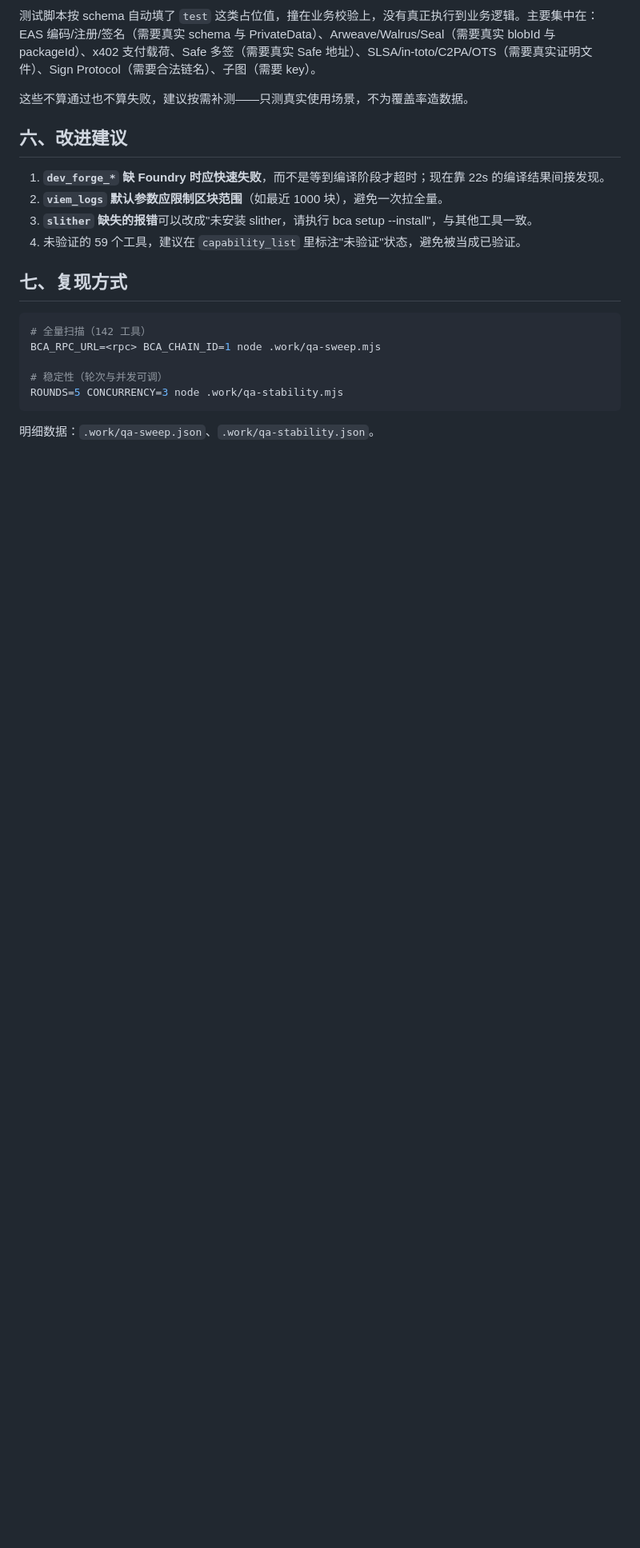
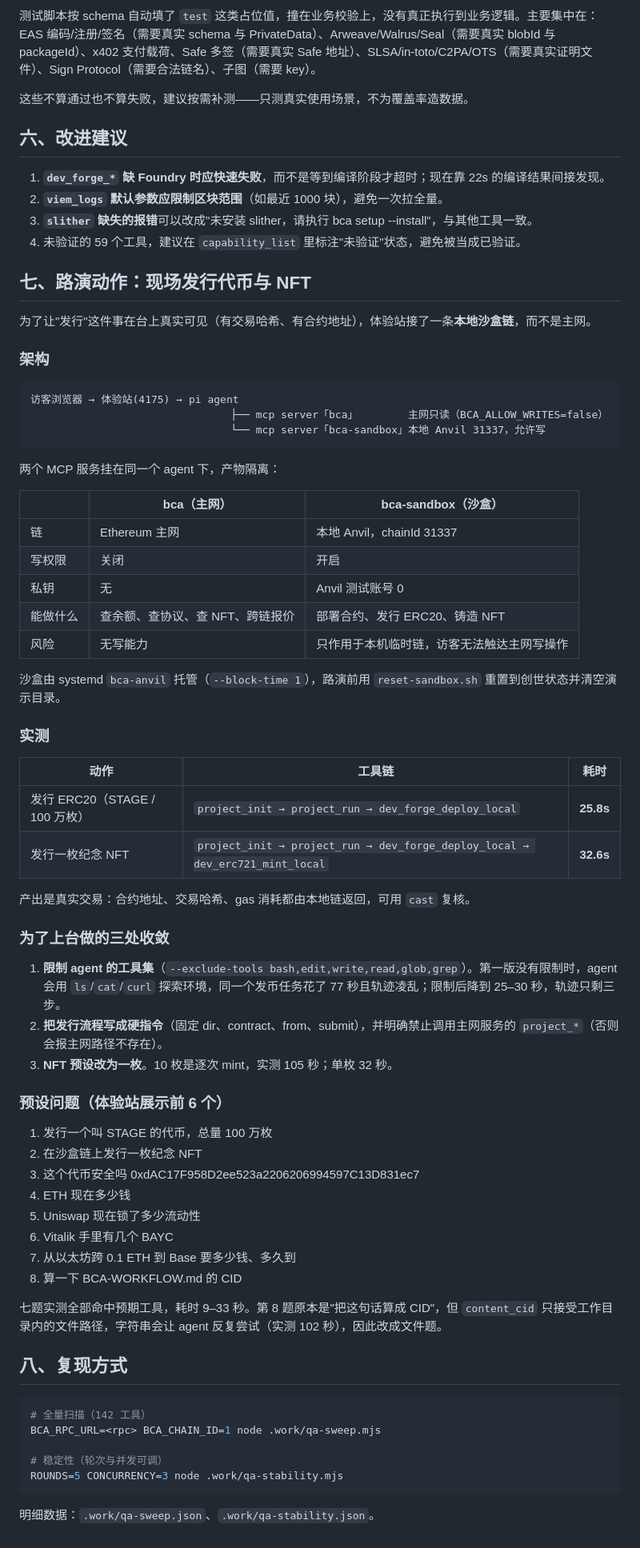
Before and after one commit to songconmaisaix31-design/blockchain-anything, a Markdown page: docs/acceptance/2026-10-31-v1.2-qa.md, the part around the change. Shown at 80% size. GitHub-like rendering; blank space fills up the shorter version.

Commit message:
docs: 验收报告补充路演现场发行方案与实测
记录沙盒链架构（主网只读 + 沙盒可写的双 MCP 服务隔离）、发币 25.8s / 发 NFT 32.6s 实测、三处收敛（限制 agent 工具集、发行流程写成硬指令、NFT 改单枚）以及 8 个预设问题的实测结果。

````diff
--- a/docs/acceptance/2026-10-31-v1.2-qa.md
+++ b/docs/acceptance/2026-10-31-v1.2-qa.md
@@ -99,7 +99,59 @@ EAS 编码/注册/签名（需要真实 schema 与 PrivateData）、Arweave/Walr
 3. **`slither` 缺失的报错**可以改成"未安装 slither，请执行 bca setup --install"，与其他工具一致。
 4. 未验证的 59 个工具，建议在 `capability_list` 里标注"未验证"状态，避免被当成已验证。
 
-## 七、复现方式
+## 七、路演动作：现场发行代币与 NFT
+
+为了让"发行"这件事在台上真实可见（有交易哈希、有合约地址），体验站接了一条**本地沙盒链**，而不是主网。
+
+### 架构
+
+```
+访客浏览器 → 体验站(4175) → pi agent
+                                ├── mcp server「bca」        主网只读（BCA_ALLOW_WRITES=false）
+                                └── mcp server「bca-sandbox」本地 Anvil 31337，允许写
+```
+
+两个 MCP 服务挂在同一个 agent 下，产物隔离：
+
+| | bca（主网） | bca-sandbox（沙盒） |
+| --- | --- | --- |
+| 链 | Ethereum 主网 | 本地 Anvil，chainId 31337 |
+| 写权限 | 关闭 | 开启 |
+| 私钥 | 无 | Anvil 测试账号 0 |
+| 能做什么 | 查余额、查协议、查 NFT、跨链报价 | 部署合约、发行 ERC20、铸造 NFT |
+| 风险 | 无写能力 | 只作用于本机临时链，访客无法触达主网写操作 |
+
+沙盒由 systemd `bca-anvil` 托管（`--block-time 1`），路演前用 `reset-sandbox.sh` 重置到创世状态并清空演示目录。
+
+### 实测
+
+| 动作 | 工具链 | 耗时 |
+| --- | --- | --- |
+| 发行 ERC20（STAGE / 100 万枚） | `project_init → project_run → dev_forge_deploy_local` | **25.8s** |
+| 发行一枚纪念 NFT | `project_init → project_run → dev_forge_deploy_local → dev_erc721_mint_local` | **32.6s** |
+
+产出是真实交易：合约地址、交易哈希、gas 消耗都由本地链返回，可用 `cast` 复核。
+
+### 为了上台做的三处收敛
+
+1. **限制 agent 的工具集**（`--exclude-tools bash,edit,write,read,glob,grep`）。第一版没有限制时，agent 会用 `ls`/`cat`/`curl` 探索环境，同一个发币任务花了 77 秒且轨迹凌乱；限制后降到 25–30 秒，轨迹只剩三步。
+2. **把发行流程写成硬指令**（固定 dir、contract、from、submit），并明确禁止调用主网服务的 `project_*`（否则会报主网路径不存在）。
+3. **NFT 预设改为一枚**。10 枚是逐次 mint，实测 105 秒；单枚 32 秒。
+
+### 预设问题（体验站展示前 6 个）
+
+1. 发行一个叫 STAGE 的代币，总量 100 万枚
+2. 在沙盒链上发行一枚纪念 NFT
+3. 这个代币安全吗 0xdAC17F958D2ee523a2206206994597C13D831ec7
+4. ETH 现在多少钱
+5. Uniswap 现在锁了多少流动性
+6. Vitalik 手里有几个 BAYC
+7. 从以太坊跨 0.1 ETH 到 Base 要多少钱、多久到
+8. 算一下 BCA-WORKFLOW.md 的 CID
+
+七题实测全部命中预期工具，耗时 9–33 秒。第 8 题原本是"把这句话算成 CID"，但 `content_cid` 只接受工作目录内的文件路径，字符串会让 agent 反复尝试（实测 102 秒），因此改成文件题。
+
+## 八、复现方式
 
 ```bash
 # 全量扫描（142 工具）
````
